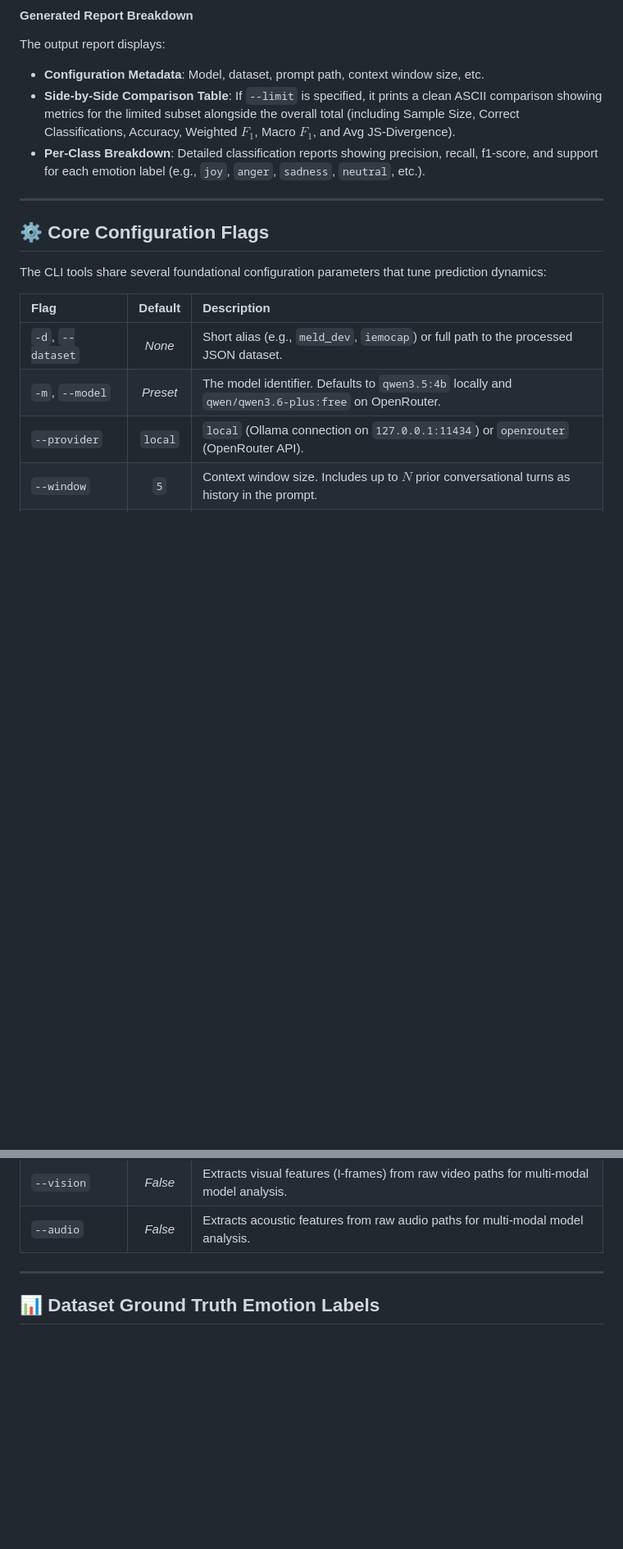
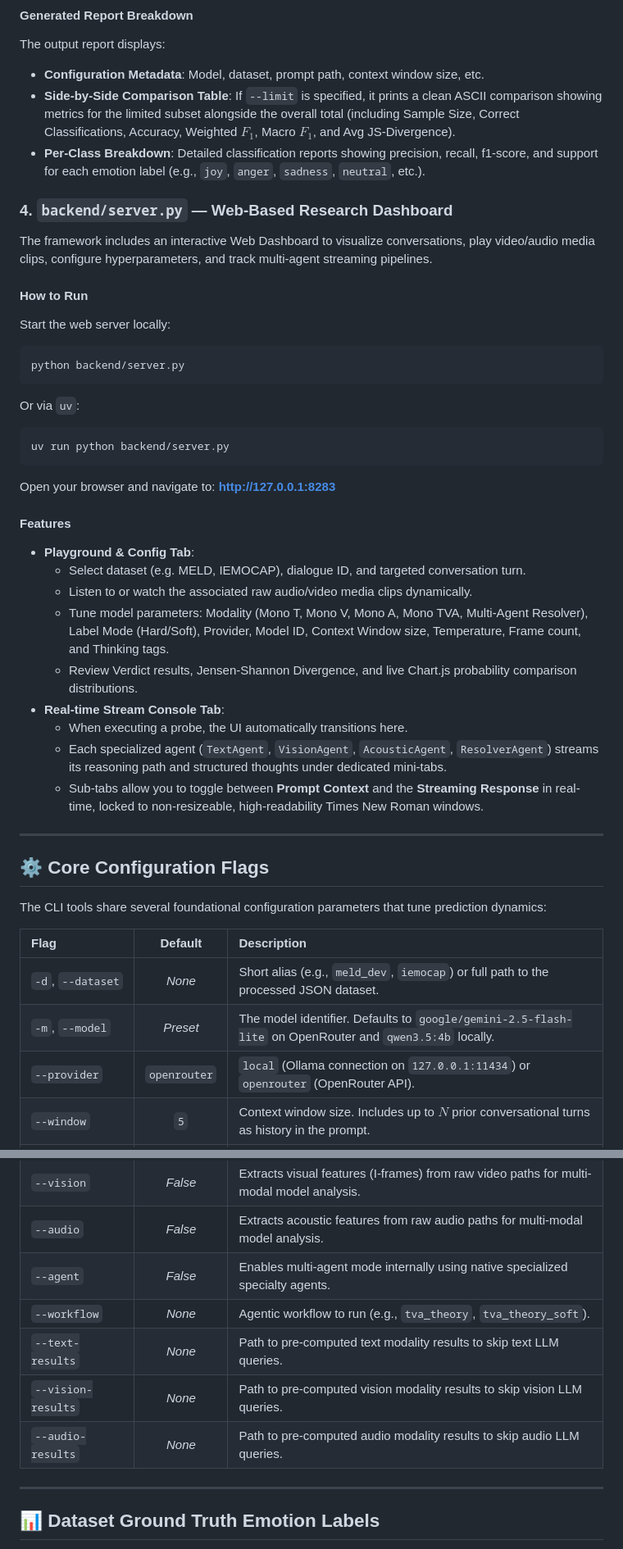
Before and after one commit to Frostedpilot/llm-based-emotion-recognition, a Markdown page: README.md, 2 parts joined by grey strips. Shown at 82% size. Drawn GitHub-style; blank space fills up the shorter version.

````diff
--- a/README.md
+++ b/README.md
@@ -151,6 +152,31 @@ The output report displays:
 * **Side-by-Side Comparison Table**: If `--limit` is specified, it prints a clean ASCII comparison showing metrics for the limited subset alongside the overall total (including Sample Size, Correct Classifications, Accuracy, Weighted $F_1$, Macro $F_1$, and Avg JS-Divergence).
 * **Per-Class Breakdown**: Detailed classification reports showing precision, recall, f1-score, and support for each emotion label (e.g., `joy`, `anger`, `sadness`, `neutral`, etc.).
 
+### 4. `backend/server.py` — Web-Based Research Dashboard
+The framework includes an interactive Web Dashboard to visualize conversations, play video/audio media clips, configure hyperparameters, and track multi-agent streaming pipelines.
+
+#### How to Run
+Start the web server locally:
+```bash
+python backend/server.py
+```
+Or via `uv`:
+```bash
+uv run python backend/server.py
+```
+Open your browser and navigate to: **[http://127.0.0.1:8283](http://127.0.0.1:8283)**
+
+#### Features
+* **Playground & Config Tab**:
+  * Select dataset (e.g. MELD, IEMOCAP), dialogue ID, and targeted conversation turn.
+  * Listen to or watch the associated raw audio/video media clips dynamically.
+  * Tune model parameters: Modality (Mono T, Mono V, Mono A, Mono TVA, Multi-Agent Resolver), Label Mode (Hard/Soft), Provider, Model ID, Context Window size, Temperature, Frame count, and Thinking tags.
+  * Review Verdict results, Jensen-Shannon Divergence, and live Chart.js probability comparison distributions.
+* **Real-time Stream Console Tab**:
+  * When executing a probe, the UI automatically transitions here.
+  * Each specialized agent (`TextAgent`, `VisionAgent`, `AcousticAgent`, `ResolverAgent`) streams its reasoning path and structured thoughts under dedicated mini-tabs.
+  * Sub-tabs allow you to toggle between **Prompt Context** and the **Streaming Response** in real-time, locked to non-resizeable, high-readability Times New Roman windows.
+
 ---
 
 ## ⚙️ Core Configuration Flags
@@ -160,14 +186,19 @@ The CLI tools share several foundational configuration parameters that tune pred
 | Flag | Default | Description |
 | :--- | :---: | :--- |
 | `-d`, `--dataset` | *None* | Short alias (e.g., `meld_dev`, `iemocap`) or full path to the processed JSON dataset. |
-| `-m`, `--model` | *Preset* | The model identifier. Defaults to `qwen3.5:4b` locally and `qwen/qwen3.6-plus:free` on OpenRouter. |
-| `--provider` | `local` | `local` (Ollama connection on `127.0.0.1:11434`) or `openrouter` (OpenRouter API). |
+| `-m`, `--model` | *Preset* | The model identifier. Defaults to `google/gemini-2.5-flash-lite` on OpenRouter and `qwen3.5:4b` locally. |
+| `--provider` | `openrouter` | `local` (Ollama connection on `127.0.0.1:11434`) or `openrouter` (OpenRouter API). |
 | `--window` | `5` | Context window size. Includes up to $N$ prior conversational turns as history in the prompt. |
 | `--temperature`| `0.0` | Sampling temperature. `0.0` ensures greedy decoding for high reproducibility. |
 | `--no-think` | *False* | Disables Qwen/DeepSeek chain-of-thought tags (Ollama `/no_think`). |
 | `--soft-label` | *False* | Requests probability distribution outputs and calculates JS-Divergence against ground truth. |
 | `--vision` | *False* | Extracts visual features (I-frames) from raw video paths for multi-modal model analysis. |
 | `--audio` | *False* | Extracts acoustic features from raw audio paths for multi-modal model analysis. |
+| `--agent` | *False* | Enables multi-agent mode internally using native specialized specialty agents. |
+| `--workflow` | *None* | Agentic workflow to run (e.g., `tva_theory`, `tva_theory_soft`). |
+| `--text-results` | *None* | Path to pre-computed text modality results to skip text LLM queries. |
+| `--vision-results`| *None* | Path to pre-computed vision modality results to skip vision LLM queries. |
+| `--audio-results` | *None* | Path to pre-computed audio modality results to skip audio LLM queries. |
 
 ---
 
````
Also changed, not shown: other parts of README.md (+2 -1 lines).
